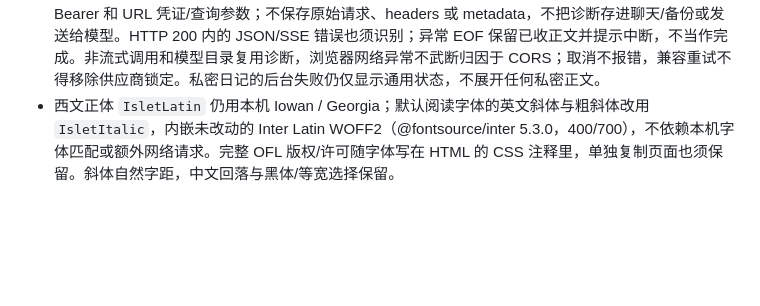
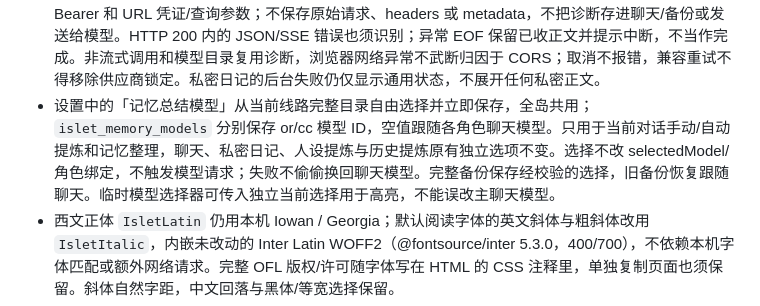
Before and after one commit to GinaGu666/islet, a Markdown page: AGENT.md, the part around the change. Drawn GitHub-style; blank space fills up the shorter version.

Commit message:
Document memory-summary model selection and scope

```diff
--- a/AGENT.md
+++ b/AGENT.md
@@ -16,6 +16,7 @@
 - 侧栏「聊天统计」按角色/分支读取整条河（包含冷块），用户消息随后收到一条有内容的助手回复才算一轮；额外助手续写、工具消息、思考空回复不另计，议事厅纪要排除。跨块连续配对，按用户发送时的本机自然日归属；无日期的完整轮次单独提示，不猜日期。月份日历与今日/当月总数只读本机消息，不调模型、不写备份字段。读取不完整报错，不把残缺统计显示成零；分支分别统计防止继承前缀重复累加。
 - 新聊天助手消息的 `cacheUsage` 保存每次流请求的归一化 `{ts,input,cached}`（未知为 null），包含工具往返、续写和保留下来的重试用量；只留数字，不存原始响应。缓存按请求自然日汇总 `Σcached / Σinput`，只纳入有明确缓存读数字的请求，不把写缓存计作命中，不把缺失字段当零。OpenRouter prompt_tokens 已含缓存，Claude 原生 input_tokens 要加缓存读/写。显示今日/所选月及每日命中率和覆盖请求数，旧回复无记录保持未知；不含日记/提炼等后台请求。该字段随原消息进冷块/备份，统计不新增 API 请求，聊天上下文不发送此字段。
 - 请求失败在回复下显示简短原因，可展开/复制 HTTP 状态、模型/线路、指定与报错供应商、错误代码/类型、上游说明、请求 ID 和 Retry-After。诊断按请求快照生成，只展示白名单字段并脱敏密钥、Bearer 和 URL 凭证/查询参数；不保存原始请求、headers 或 metadata，不把诊断存进聊天/备份或发送给模型。HTTP 200 内的 JSON/SSE 错误也须识别；异常 EOF 保留已收正文并提示中断，不当作完成。非流式调用和模型目录复用诊断，浏览器网络异常不武断归因于 CORS；取消不报错，兼容重试不得移除供应商锁定。私密日记的后台失败仍仅显示通用状态，不展开任何私密正文。
+- 设置中的「记忆总结模型」从当前线路完整目录自由选择并立即保存，全岛共用；`islet_memory_models` 分别保存 or/cc 模型 ID，空值跟随各角色聊天模型。只用于当前对话手动/自动提炼和记忆整理，聊天、私密日记、人设提炼与历史提炼原有独立选项不变。选择不改 selectedModel/角色绑定，不触发模型请求；失败不偷偷换回聊天模型。完整备份保存经校验的选择，旧备份恢复跟随聊天。临时模型选择器可传入独立当前选择用于高亮，不能误改主聊天模型。
 - 西文正体 `IsletLatin` 仍用本机 Iowan / Georgia；默认阅读字体的英文斜体与粗斜体改用 `IsletItalic`，内嵌未改动的 Inter Latin WOFF2（@fontsource/inter 5.3.0，400/700），不依赖本机字体匹配或额外网络请求。完整 OFL 版权/许可随字体写在 HTML 的 CSS 注释里，单独复制页面也须保留。斜体自然字距，中文回落与黑体/等宽选择保留。
 - **存储现状**：
   - 每个角色**最新一块**在 localStorage（`islet_s_<块id>`，同步读写），其余块都在 IndexedDB 的 `chunks` 表（`cold: 1`）。`rebalanceChunks()` 负责把老块挪进去，挪之前读回核对一字不差才删 localStorage 里的副本。
```
